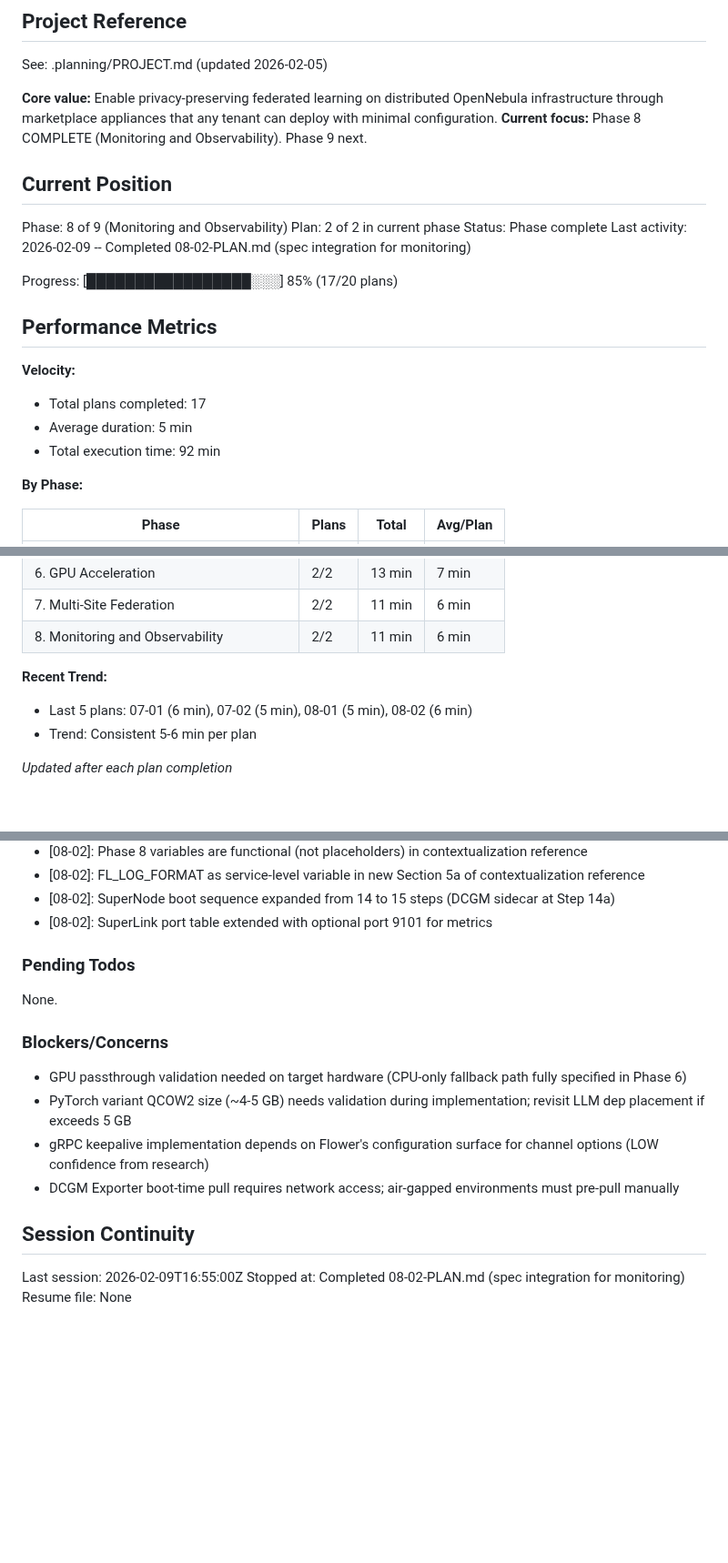
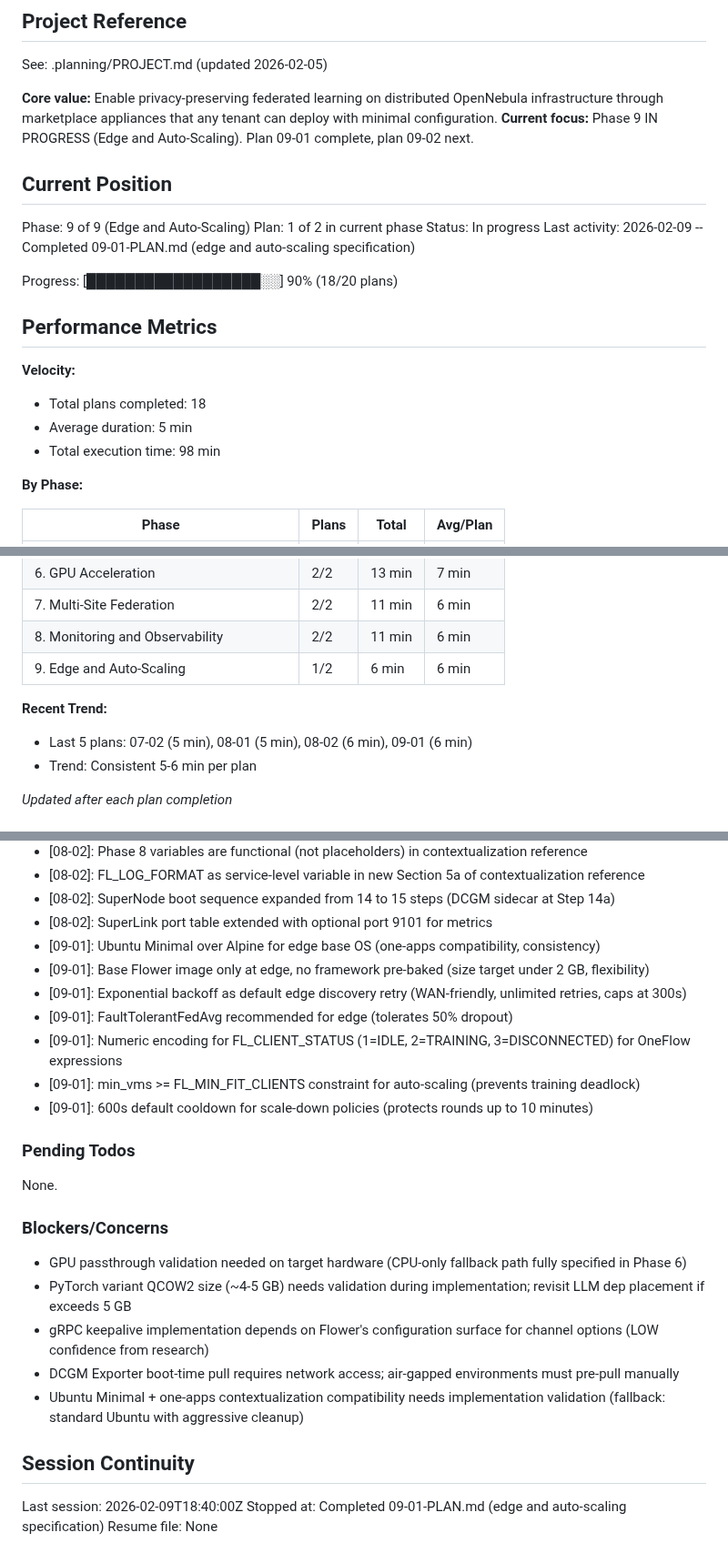
Before and after one commit to pablodelarco/flower-opennebula, a Markdown page: .planning/STATE.md, 3 parts joined by grey strips. Shown at 91% size. GitHub-like rendering; blank space fills up the shorter version.

Commit message:
docs(09-01): complete edge and auto-scaling plan
Tasks completed: 2/2
- Task 1: Edge SuperNode appliance specification (EDGE-01)
- Task 2: OneFlow auto-scaling specification (ORCH-03)

SUMMARY: .planning/phases/09-edge-and-auto-scaling/09-01-SUMMARY.md

```diff
--- a/.planning/STATE.md
+++ b/.planning/STATE.md
@@ -5,23 +5,23 @@
 See: .planning/PROJECT.md (updated 2026-02-05)
 
 **Core value:** Enable privacy-preserving federated learning on distributed OpenNebula infrastructure through marketplace appliances that any tenant can deploy with minimal configuration.
-**Current focus:** Phase 8 COMPLETE (Monitoring and Observability). Phase 9 next.
+**Current focus:** Phase 9 IN PROGRESS (Edge and Auto-Scaling). Plan 09-01 complete, plan 09-02 next.
 
 ## Current Position
 
-Phase: 8 of 9 (Monitoring and Observability)
-Plan: 2 of 2 in current phase
-Status: Phase complete
-Last activity: 2026-02-09 -- Completed 08-02-PLAN.md (spec integration for monitoring)
+Phase: 9 of 9 (Edge and Auto-Scaling)
+Plan: 1 of 2 in current phase
+Status: In progress
+Last activity: 2026-02-09 -- Completed 09-01-PLAN.md (edge and auto-scaling specification)
 
-Progress: [█████████████████░░░] 85% (17/20 plans)
+Progress: [██████████████████░░] 90% (18/20 plans)
 
 ## Performance Metrics
 
 **Velocity:**
-- Total plans completed: 17
+- Total plans completed: 18
 - Average duration: 5 min
-- Total execution time: 92 min
+- Total execution time: 98 min
 
 **By Phase:**
 
@@ -35,9 +35,10 @@ Progress: [█████████████████░░░] 85% (17
 | 6. GPU Acceleration | 2/2 | 13 min | 7 min |
 | 7. Multi-Site Federation | 2/2 | 11 min | 6 min |
 | 8. Monitoring and Observability | 2/2 | 11 min | 6 min |
+| 9. Edge and Auto-Scaling | 1/2 | 6 min | 6 min |
 
 **Recent Trend:**
-- Last 5 plans: 07-01 (6 min), 07-02 (5 min), 08-01 (5 min), 08-02 (6 min)
+- Last 5 plans: 07-02 (5 min), 08-01 (5 min), 08-02 (6 min), 09-01 (6 min)
 - Trend: Consistent 5-6 min per plan
 
 *Updated after each plan completion*
@@ -146,6 +147,13 @@ Recent decisions affecting current work:
 - [08-02]: FL_LOG_FORMAT as service-level variable in new Section 5a of contextualization reference
 - [08-02]: SuperNode boot sequence expanded from 14 to 15 steps (DCGM sidecar at Step 14a)
 - [08-02]: SuperLink port table extended with optional port 9101 for metrics
+- [09-01]: Ubuntu Minimal over Alpine for edge base OS (one-apps compatibility, consistency)
+- [09-01]: Base Flower image only at edge, no framework pre-baked (size target under 2 GB, flexibility)
+- [09-01]: Exponential backoff as default edge discovery retry (WAN-friendly, unlimited retries, caps at 300s)
+- [09-01]: FaultTolerantFedAvg recommended for edge (tolerates 50% dropout)
+- [09-01]: Numeric encoding for FL_CLIENT_STATUS (1=IDLE, 2=TRAINING, 3=DISCONNECTED) for OneFlow expressions
+- [09-01]: min_vms >= FL_MIN_FIT_CLIENTS constraint for auto-scaling (prevents training deadlock)
+- [09-01]: 600s default cooldown for scale-down policies (protects rounds up to 10 minutes)
 
 ### Pending Todos
 
@@ -157,9 +165,10 @@ None.
 - PyTorch variant QCOW2 size (~4-5 GB) needs validation during implementation; revisit LLM dep placement if exceeds 5 GB
 - gRPC keepalive implementation depends on Flower's configuration surface for channel options (LOW confidence from research)
 - DCGM Exporter boot-time pull requires network access; air-gapped environments must pre-pull manually
+- Ubuntu Minimal + one-apps contextualization compatibility needs implementation validation (fallback: standard Ubuntu with aggressive cleanup)
 
 ## Session Continuity
 
-Last session: 2026-02-09T16:55:00Z
-Stopped at: Completed 08-02-PLAN.md (spec integration for monitoring)
+Last session: 2026-02-09T18:40:00Z
+Stopped at: Completed 09-01-PLAN.md (edge and auto-scaling specification)
 Resume file: None
```
Also changed, not shown: 1 other file.
